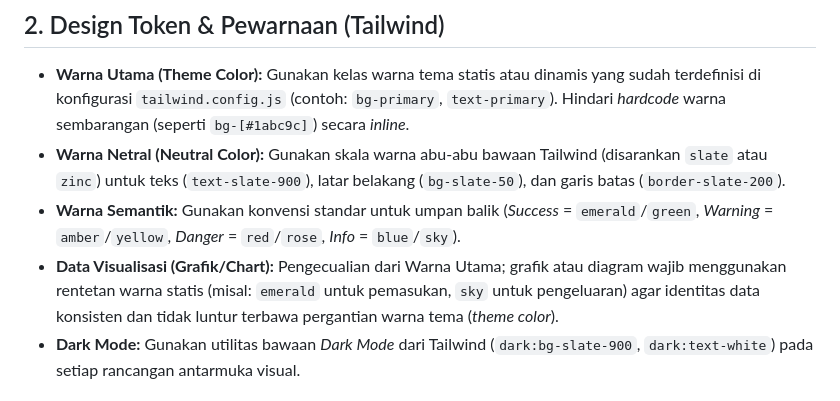
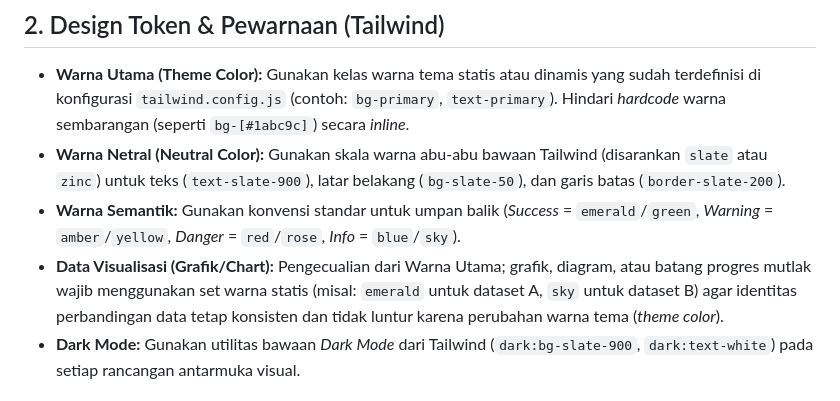
Before and after one commit to kalamangna/cms-desa, a Markdown page: DESIGN.md, the part around the change. Rendered like a GitHub page.

Commit message:
Dokumentasi: netralkan konteks aturan Data Visualisasi pada DESIGN.md agar sepenuhnya universal

```diff
--- a/DESIGN.md
+++ b/DESIGN.md
@@ -13,7 +13,7 @@ Dokumen ini menjadi acuan utama dalam merancang antarmuka pengguna (UI) agar kon
 - **Warna Utama (Theme Color):** Gunakan kelas warna tema statis atau dinamis yang sudah terdefinisi di konfigurasi `tailwind.config.js` (contoh: `bg-primary`, `text-primary`). Hindari *hardcode* warna sembarangan (seperti `bg-[#1abc9c]`) secara *inline*.
 - **Warna Netral (Neutral Color):** Gunakan skala warna abu-abu bawaan Tailwind (disarankan `slate` atau `zinc`) untuk teks (`text-slate-900`), latar belakang (`bg-slate-50`), dan garis batas (`border-slate-200`).
 - **Warna Semantik:** Gunakan konvensi standar untuk umpan balik (*Success* = `emerald`/`green`, *Warning* = `amber`/`yellow`, *Danger* = `red`/`rose`, *Info* = `blue`/`sky`).
-- **Data Visualisasi (Grafik/Chart):** Pengecualian dari Warna Utama; grafik atau diagram wajib menggunakan rentetan warna statis (misal: `emerald` untuk pemasukan, `sky` untuk pengeluaran) agar identitas data konsisten dan tidak luntur terbawa pergantian warna tema (*theme color*).
+- **Data Visualisasi (Grafik/Chart):** Pengecualian dari Warna Utama; grafik, diagram, atau batang progres mutlak wajib menggunakan set warna statis (misal: `emerald` untuk dataset A, `sky` untuk dataset B) agar identitas perbandingan data tetap konsisten dan tidak luntur karena perubahan warna tema (*theme color*).
 - **Dark Mode:** Gunakan utilitas bawaan *Dark Mode* dari Tailwind (`dark:bg-slate-900`, `dark:text-white`) pada setiap rancangan antarmuka visual.
 
 ## 3. Tipografi
```
